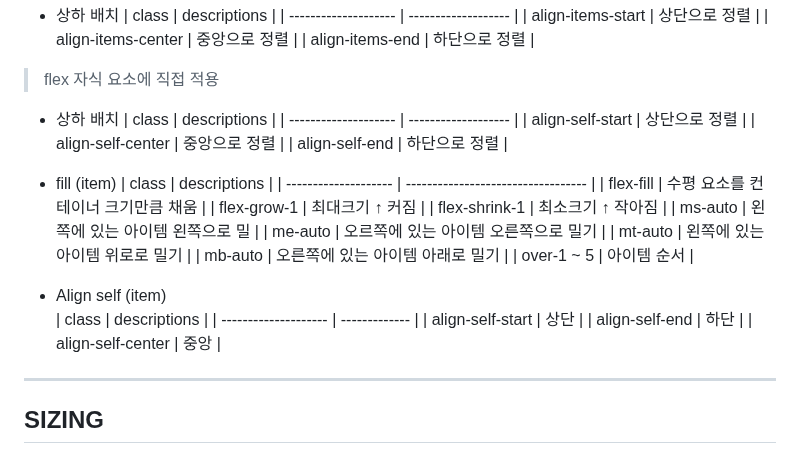
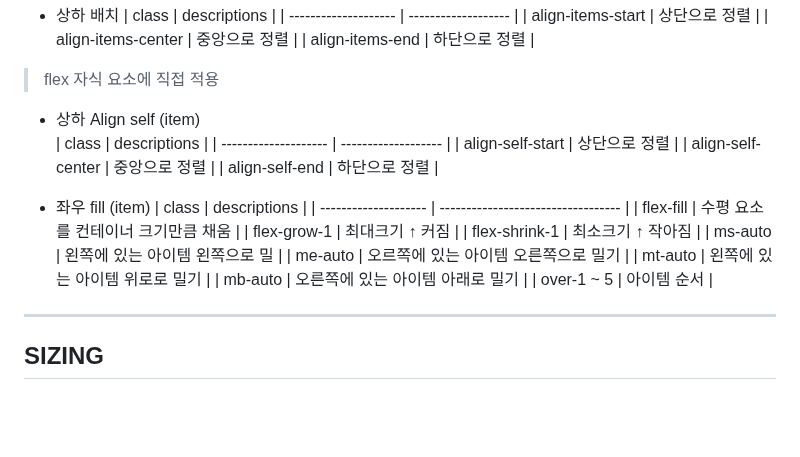
Before and after one commit to Gdj/api_doc, a Markdown page: bootstrap-v5_velzon-doc.md, the part around one of its changes. Rendered like a GitHub page; blank space fills up the shorter version.

Commit message:
[2023-1121]# Bootstrap-v5 Velzon

```diff
--- a/bootstrap-v5_velzon-doc.md
+++ b/bootstrap-v5_velzon-doc.md
@@ -79,14 +79,14 @@
   | align-items-end      | 하단으로 정렬        |
 
 > flex 자식 요소에 직접 적용
-- 상하 배치
+- 상하 Align self  (item)
   | class                | descriptions        |
   | -------------------- | ------------------- |
   | align-self-start     | 상단으로 정렬        |
   | align-self-center    | 중앙으로 정렬        |
   | align-self-end       | 하단으로 정렬        |
 
-- fill (item)
+- 좌우 fill (item)
   | class                | descriptions                       |
   | -------------------- | ---------------------------------- |
   | flex-fill            | 수평 요소를 컨테이너 크기만큼 채움    |
@@ -98,12 +98,6 @@
   | mb-auto              | 오른쪽에 있는 아이템 아래로 밀기     |
   | over-1 ~ 5           | 아이템 순서                         |
 
-- Align self  (item)
-  | class                | descriptions  |
-  | -------------------- | ------------- |
-  | align-self-start     | 상단          |
-  | align-self-end       | 하단          |
-  | align-self-center    | 중앙          |
 
 ---------
 
```
Also changed, not shown: other parts of bootstrap-v5_velzon-doc.md (+1 -0 lines).
